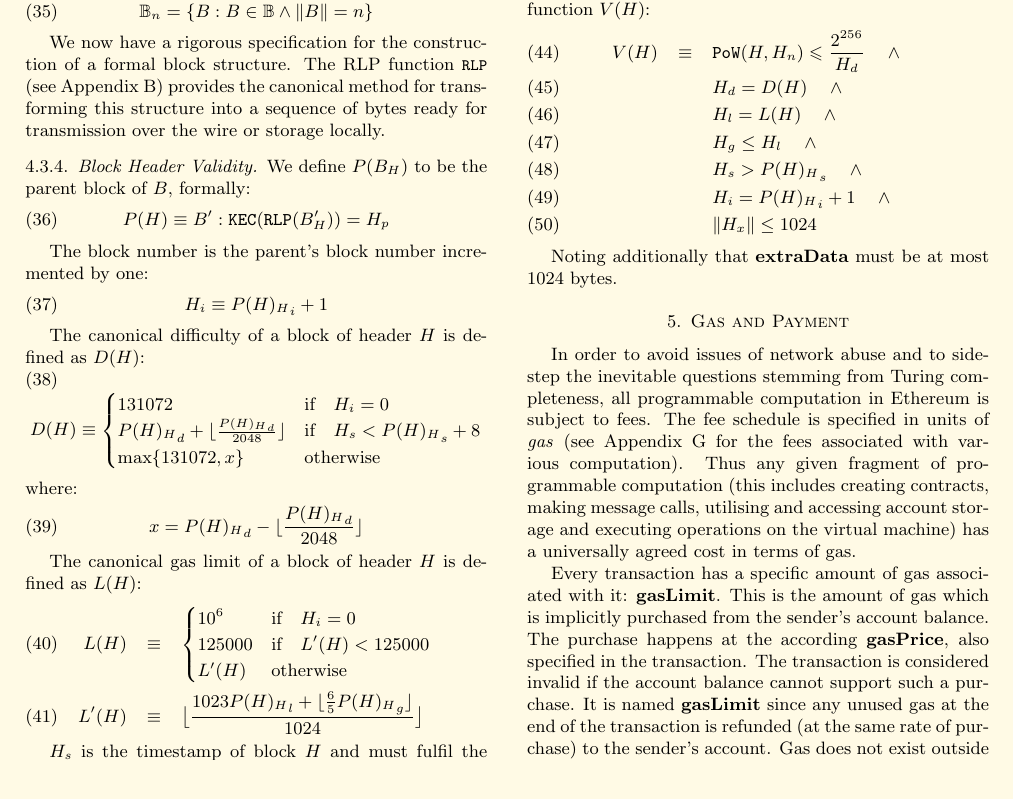
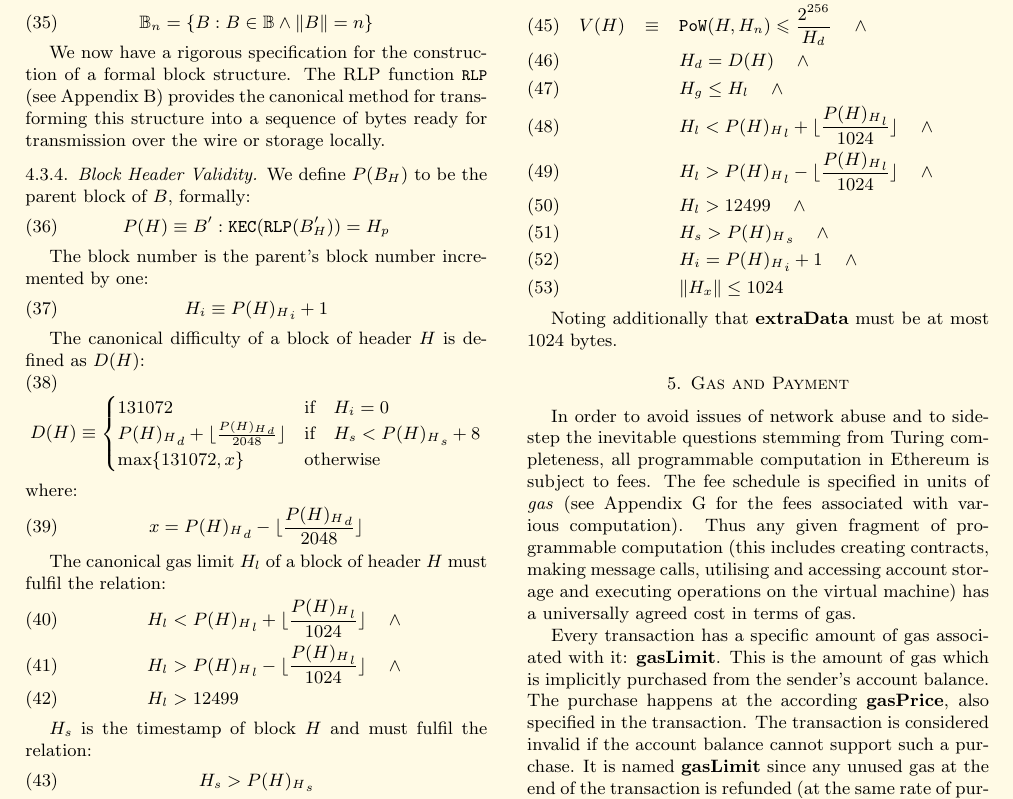
Before and after one commit to ethereum/yellowpaper, a LaTeX paper (Paper.tex): part of page 6 of 29, cut so that both start at the same text. Compiled offline with pdfLaTeX.

Commit message:
Change block header gas limit validation to new algo

```diff
--- a/Paper.tex
+++ b/Paper.tex
@@ -438,14 +438,11 @@ where:
 x = {P(H)_H}_d - \lfloor\frac{{P(H)_H}_d}{2048}\rfloor
 \end{equation}
 
-The canonical gas limit of a block of header $H$ is defined as $L(H)$:
-\begin{eqnarray}
-L(H) & \equiv & \begin{cases}
-10^6 & \text{if} \quad H_i = 0\\
-125000 & \text{if} \quad L'(H) < 125000\\
-L'(H) & \text{otherwise}
-\end{cases}\\
-L'(H) & \equiv & \big\lfloor \frac{1023 {P(H)_H}_l + \lfloor \frac{6}{5}{P(H)_H}_g \rfloor}{1024}\big\rfloor
+The canonical gas limit $H_l$ of a block of header $H$ must fulfil the relation:
+\begin{eqnarray}
+& & H_l < {P(H)_H}_l + \lfloor\frac{{P(H)_H}_l}{1024}\rfloor  \quad \wedge \\
+& & H_l > {P(H)_H}_l - \lfloor\frac{{P(H)_H}_l}{1024}\rfloor  \quad \wedge \\
+& & H_l > 12499
 \end{eqnarray}
 
 $H_s$ is the timestamp of block $H$ and must fulfil the relation:
@@ -469,8 +466,10 @@ Thus we are able to define the block header validity function $V(H)$:
 \begin{eqnarray}
 V(H) & \equiv & \mathtt{PoW}(H, H_n) \leqslant \frac{2^{256}}{H_d} \quad \wedge \\
 & & H_d = D(H) \quad \wedge \\
-& & H_l = L(H) \quad \wedge \\
 & & H_g \le H_l  \quad \wedge \\
+& & H_l < {P(H)_H}_l + \lfloor\frac{{P(H)_H}_l}{1024}\rfloor  \quad \wedge \\
+& & H_l > {P(H)_H}_l - \lfloor\frac{{P(H)_H}_l}{1024}\rfloor  \quad \wedge \\
+& & H_l > 12499  \quad \wedge \\
 & & H_s > {P(H)_H}_s \quad \wedge \\
 & & H_i = {P(H)_H}_i +1 \quad \wedge \\
 & & \lVert H_x \rVert \le 1024
```
